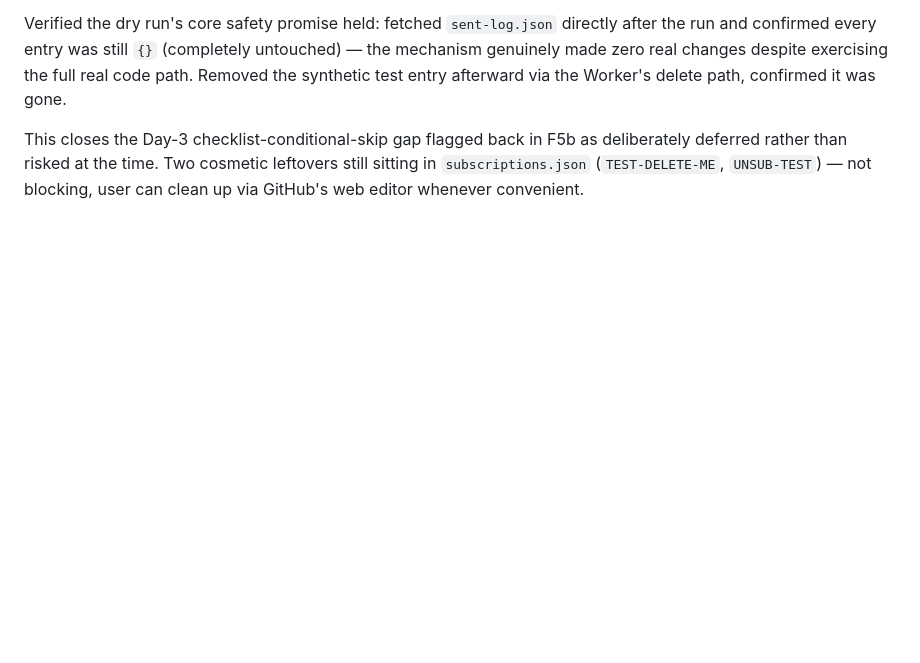
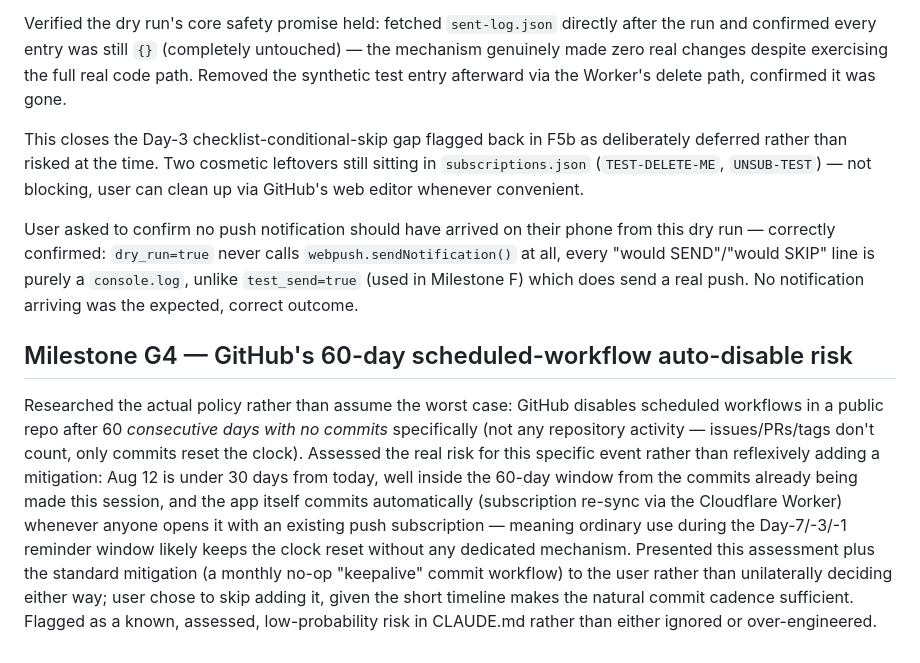
Before and after one commit to arjen-rave/eclipse2026, a Markdown page: error-log.md, the part around the change. Rendered like a GitHub page; blank space fills up the shorter version.

Commit message:
G4: assess and document GitHub's 60-day scheduled-workflow auto-disable risk (skip keepalive workflow)

```diff
--- a/error-log.md
+++ b/error-log.md
@@ -959,3 +959,26 @@ This closes the Day-3 checklist-conditional-skip gap flagged back in F5b as
 deliberately deferred rather than risked at the time. Two cosmetic leftovers still
 sitting in `subscriptions.json` (`TEST-DELETE-ME`, `UNSUB-TEST`) — not blocking,
 user can clean up via GitHub's web editor whenever convenient.
+
+User asked to confirm no push notification should have arrived on their phone from
+this dry run — correctly confirmed: `dry_run=true` never calls
+`webpush.sendNotification()` at all, every "would SEND"/"would SKIP" line is purely
+a `console.log`, unlike `test_send=true` (used in Milestone F) which does send a
+real push. No notification arriving was the expected, correct outcome.
+
+## Milestone G4 — GitHub's 60-day scheduled-workflow auto-disable risk
+
+Researched the actual policy rather than assume the worst case: GitHub disables
+scheduled workflows in a public repo after 60 *consecutive days with no commits*
+specifically (not any repository activity — issues/PRs/tags don't count, only
+commits reset the clock). Assessed the real risk for this specific event rather
+than reflexively adding a mitigation: Aug 12 is under 30 days from today, well
+inside the 60-day window from the commits already being made this session, and
+the app itself commits automatically (subscription re-sync via the Cloudflare
+Worker) whenever anyone opens it with an existing push subscription — meaning
+ordinary use during the Day-7/-3/-1 reminder window likely keeps the clock reset
+without any dedicated mechanism. Presented this assessment plus the standard
+mitigation (a monthly no-op "keepalive" commit workflow) to the user rather than
+unilaterally deciding either way; user chose to skip adding it, given the short
+timeline makes the natural commit cadence sufficient. Flagged as a known, assessed,
+low-probability risk in CLAUDE.md rather than either ignored or over-engineered.
```
Also changed, not shown: CLAUDE.md (+10 -1 lines).
